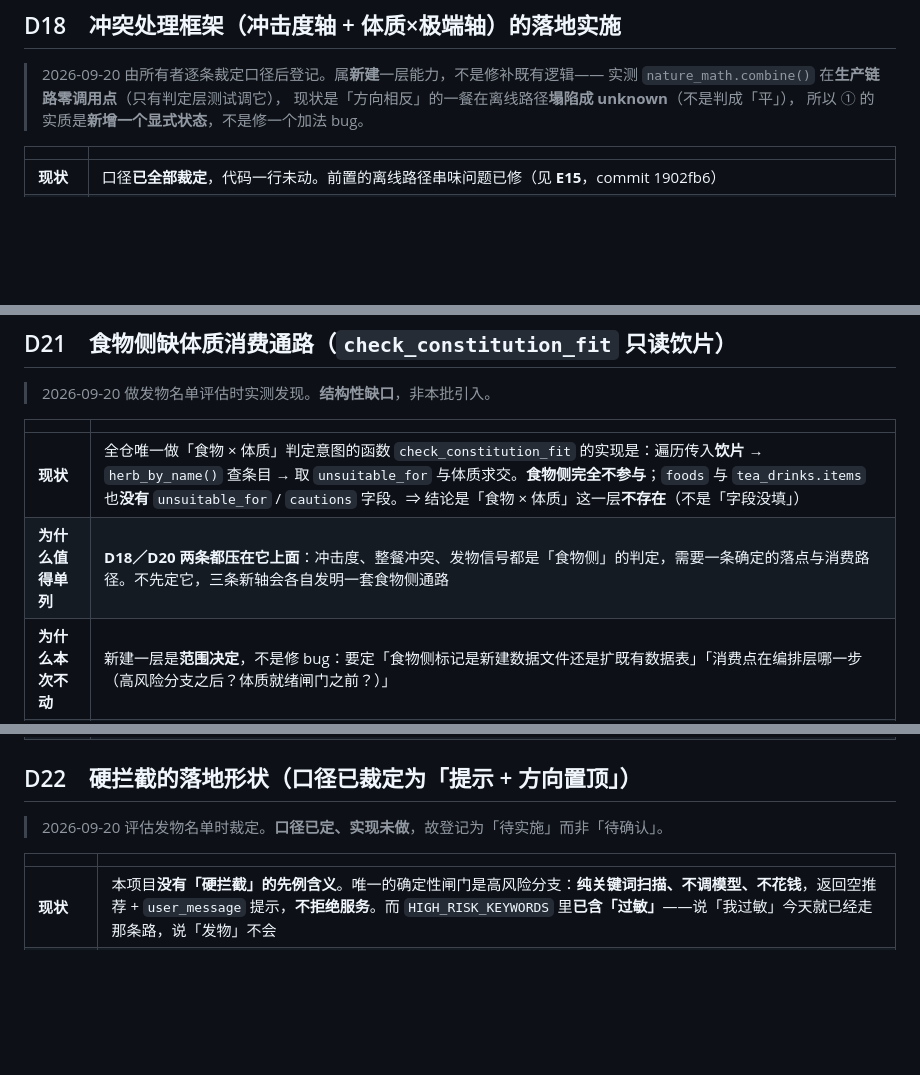
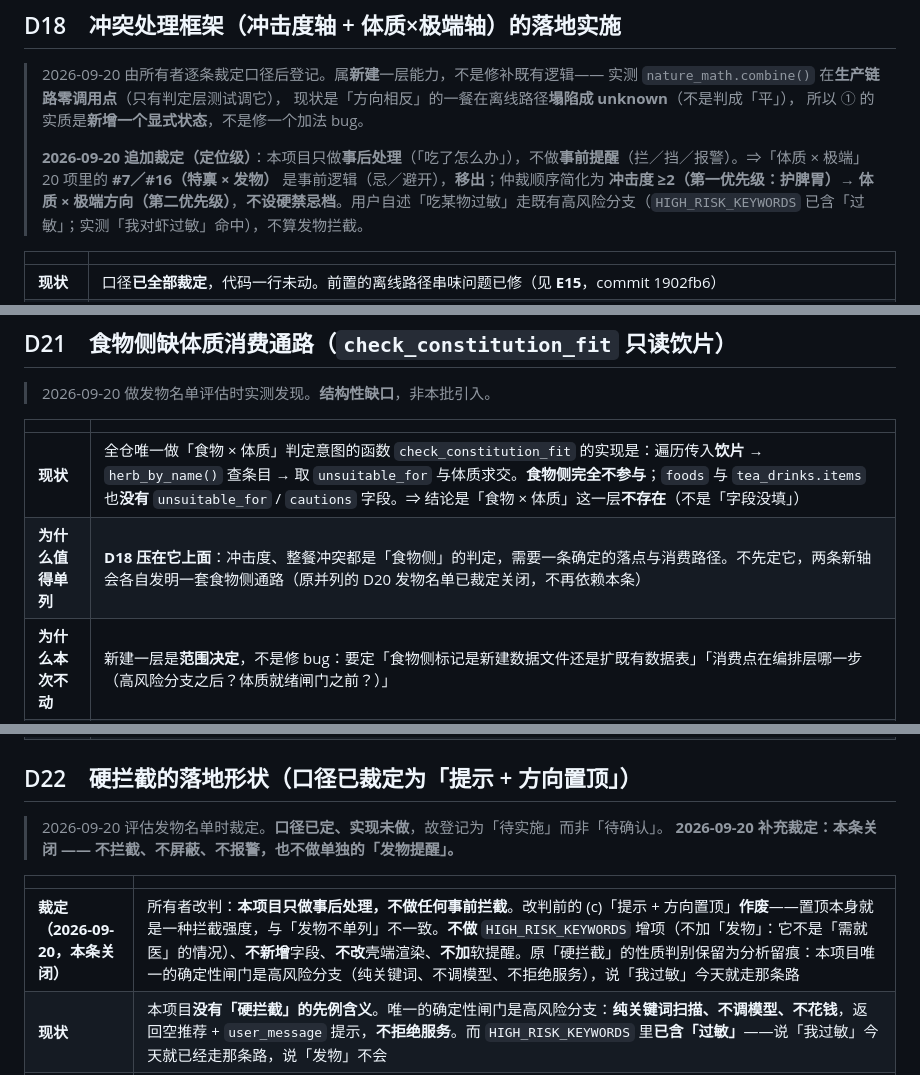
Before and after one commit to kevin95regf/tea-advisor, a Markdown page: docs/pending-items.md, 3 parts joined by grey strips. GitHub-like rendering; blank space fills up the shorter version.

```diff
--- a/docs/pending-items.md
+++ b/docs/pending-items.md
@@ -451,6 +451,8 @@
 > 实测 `nature_math.combine()` 在**生产链路零调用点**（只有判定层测试调它），
 > 现状是「方向相反」的一餐在离线路径**塌陷成 unknown**（不是判成「平」），
 > 所以 ① 的实质是**新增一个显式状态**，不是修一个加法 bug。
+>
+> **2026-09-20 追加裁定（定位级）**：本项目只做**事后处理**（「吃了怎么办」），不做**事前提醒**（拦／挡／报警）。⇒「体质 × 极端」20 项里的 **#7／#16（特禀 × 发物）** 是事前逻辑（忌／避开），**移出**；仲裁顺序简化为 **冲击度 ≥2（第一优先级：护脾胃）→ 体质 × 极端方向（第二优先级）**，**不设硬禁忌档**。用户自述「吃某物过敏」走既有高风险分支（`HIGH_RISK_KEYWORDS` 已含「过敏」；实测「我对虾过敏」命中），不算发物拦截。
 
 | | |
 |---|---|
@@ -496,7 +502,7 @@
 | | |
 |---|---|
 | **现状** | 全仓唯一做「食物 × 体质」判定意图的函数 `check_constitution_fit` 的实现是：遍历传入**饮片** → `herb_by_name()` 查条目 → 取 `unsuitable_for` 与体质求交。**食物侧完全不参与**；`foods` 与 `tea_drinks.items` 也**没有** `unsuitable_for` / `cautions` 字段。⇒ 结论是「食物 × 体质」这一层**不存在**（不是「字段没填」） |
-| **为什么值得单列** | **D18／D20 两条都压在它上面**：冲击度、整餐冲突、发物信号都是「食物侧」的判定，需要一条确定的落点与消费路径。不先定它，三条新轴会各自发明一套食物侧通路 |
+| **为什么值得单列** | **D18 压在它上面**：冲击度、整餐冲突都是「食物侧」的判定，需要一条确定的落点与消费路径。不先定它，两条新轴会各自发明一套食物侧通路（原并列的 D20 发物名单已裁定关闭，不再依赖本条） |
 | **为什么本次不动** | 新建一层是**范围决定**，不是修 bug：要定「食物侧标记是新建数据文件还是扩既有数据表」「消费点在编排层哪一步（高风险分支之后？体质就绪闸门之前？）」 |
 | **需要什么** | 所有者定范围，三选一：**(α) 新建食物侧标记文件 + 编排层新消费点**（不动既有食性数据）；**(β) 扩 `food_properties.json` 字段**（需回写 129+18 条、同步字段顺序与条目修正表，属既有数据改动）；**(γ) 维持现状**，三条新轴各自在编排层就地判定、不落食物数据 |
 | **验收标准** | 三选一被明确选定；此后三条新轴的落点不再**无声**分歧 |
@@ -505,9 +511,11 @@
 ## D22　硬拦截的落地形状（口径已裁定为「提示 + 方向置顶」）
 
 > 2026-09-20 评估发物名单时裁定。**口径已定、实现未做**，故登记为「待实施」而非「待确认」。
+> **2026-09-20 补充裁定：本条关闭 —— 不拦截、不屏蔽、不报警，也不做单独的「发物提醒」。**
 
 | | |
 |---|---|
+| **裁定（2026-09-20，本条关闭）** | 所有者改判：**本项目只做事后处理，不做任何事前拦截**。改判前的 (c)「提示 + 方向置顶」**作废**——置顶本身就是一种拦截强度，与「发物不单列」不一致。**不做** `HIGH_RISK_KEYWORDS` 增项（不加「发物」：它不是「需就医」的情况）、**不新增**字段、**不改**壳端渲染、**不加**软提醒。原「硬拦截」的性质判别保留为分析留痕：本项目唯一的确定性闸门是高风险分支（纯关键词、不调模型、不拒绝服务），说「我过敏」今天就走那条路 |
 | **现状** | 本项目**没有「硬拦截」的先例含义**。唯一的确定性闸门是高风险分支：**纯关键词扫描、不调模型、不花钱**，返回空推荐 + `user_message` 提示，**不拒绝服务**。而 `HIGH_RISK_KEYWORDS` 里**已含「过敏」**——说「我过敏」今天就已经走那条路，说「发物」不会 |
 | **已裁定的口径** | 选 **(c) 提示 + 方向置顶**：不拒答、不从饮片候选集里剔除，只把方向与提醒**置顶且不可省略**，「硬」体现为**压过第二优先级（体质 + 整餐偏性）的推荐方向**。理由：① 不需要新依据（现状无依据可剔）；② 不碰饮片候选集（特禀质 `suitable_constitutions` 只有 2 味，多屏蔽一味有压空风险）；③ 与「落方向不落配方」同构 |
 | **为什么登记为待实施** | 口径定了但机制未建：落点、渲染位、与 **D18** 仲裁顺序（C 硬禁忌 > 冲击度 ≥2 > C 方向）的接线都还没做 |
```
Also changed, not shown: other parts of docs/pending-items.md (+8 -4 lines).
